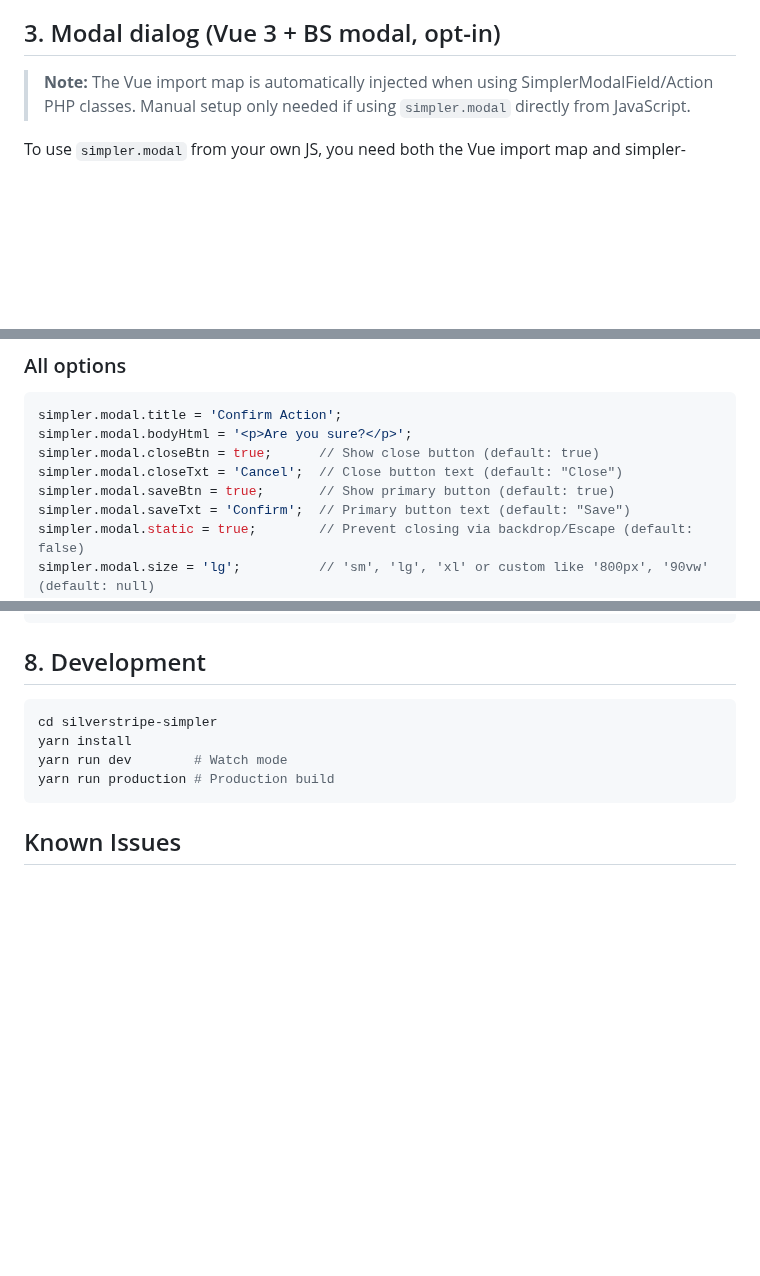
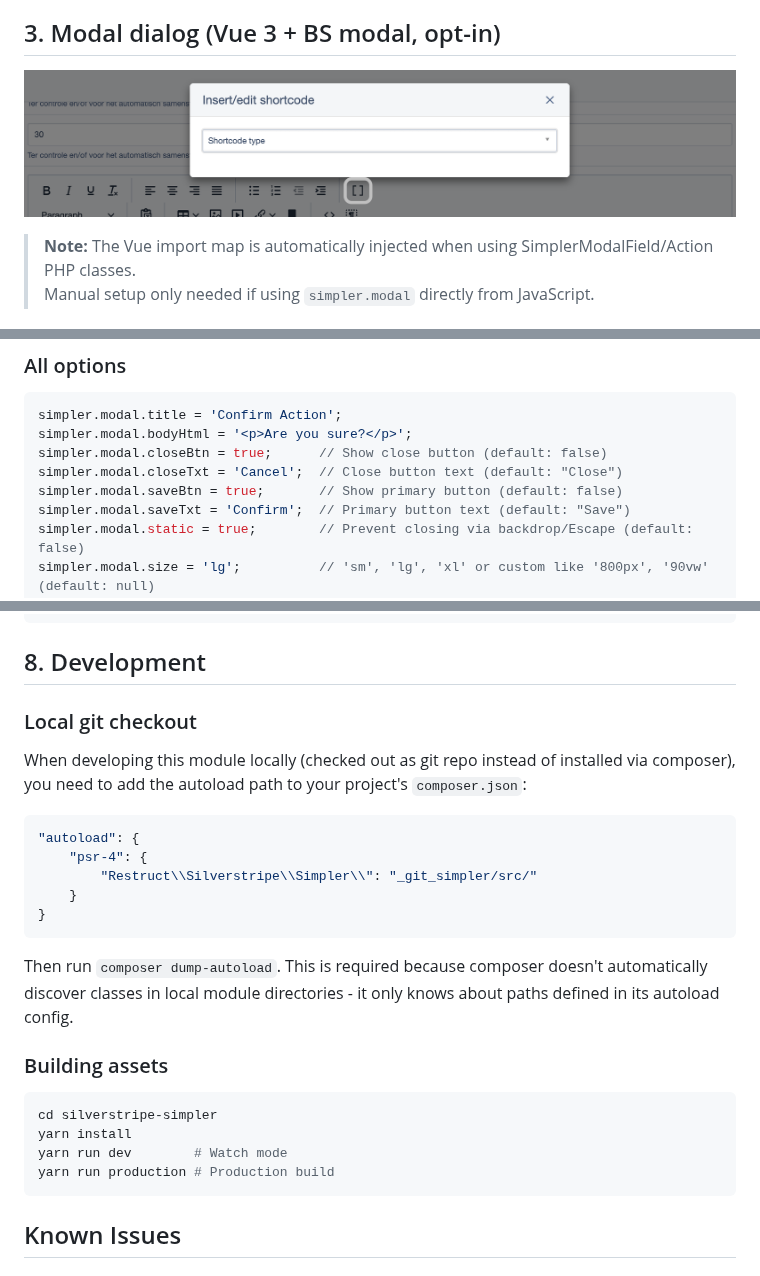
Before and after one commit to restruct/silverstripe-simpler, a Markdown page: README.md, 3 parts joined by grey strips. GitHub-like rendering; pictures changed too: docs/modal-screenshot.png (added); blank space fills up the shorter version.

````diff
--- a/README.md
+++ b/README.md
@@ -159,6 +159,8 @@ createApp({
 
 ## 3. Modal dialog (Vue 3 + BS modal, opt-in)
 
+![Modal in action](docs/modal-screenshot.png)
+
 > **Note:** The Vue import map is automatically injected when using SimplerModalField/Action PHP classes.
 > Manual setup only needed if using `simpler.modal` directly from JavaScript.
 
@@ -194,9 +196,9 @@ simpler.modal.show = true;
 ```js
 simpler.modal.title = 'Confirm Action';
 simpler.modal.bodyHtml = '<p>Are you sure?</p>';
-simpler.modal.closeBtn = true;      // Show close button (default: true)
+simpler.modal.closeBtn = true;      // Show close button (default: false)
 simpler.modal.closeTxt = 'Cancel';  // Close button text (default: "Close")
-simpler.modal.saveBtn = true;       // Show primary button (default: true)
+simpler.modal.saveBtn = true;       // Show primary button (default: false)
 simpler.modal.saveTxt = 'Confirm';  // Primary button text (default: "Save")
 simpler.modal.static = true;        // Prevent closing via backdrop/Escape (default: false)
 simpler.modal.size = 'lg';          // 'sm', 'lg', 'xl' or custom like '800px', '90vw' (default: null)
@@ -371,6 +375,22 @@ SilverStripe\Admin\LeftAndMain:
 
 ## 8. Development
 
+### Local git checkout
+
+When developing this module locally (checked out as git repo instead of installed via composer), you need to add the autoload path to your project's `composer.json`:
+
+```json
+"autoload": {
+    "psr-4": {
+        "Restruct\\Silverstripe\\Simpler\\": "_git_simpler/src/"
+    }
+}
+```
+
+Then run `composer dump-autoload`. This is required because composer doesn't automatically discover classes in local module directories - it only knows about paths defined in its autoload config.
+
+### Building assets
+
 ```bash
 cd silverstripe-simpler
 yarn install
````
Also changed, not shown: other parts of README.md (+3 -1 lines), 3 other files.
